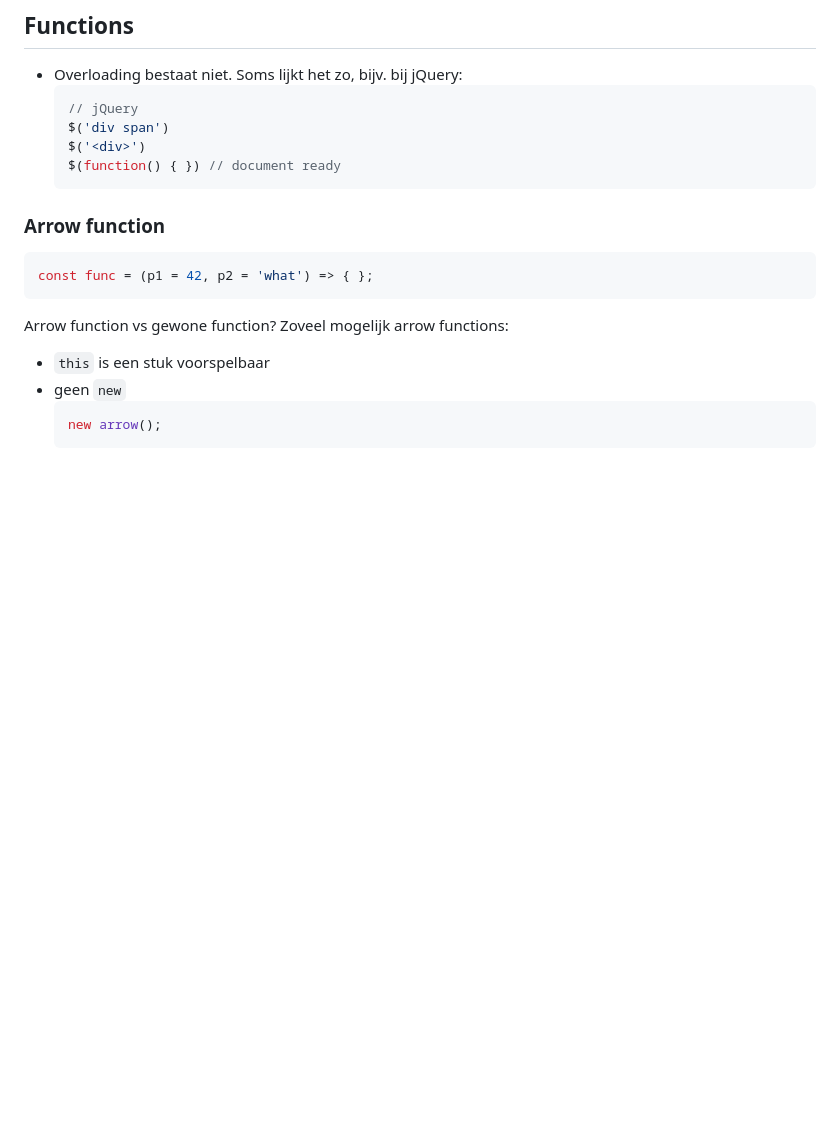
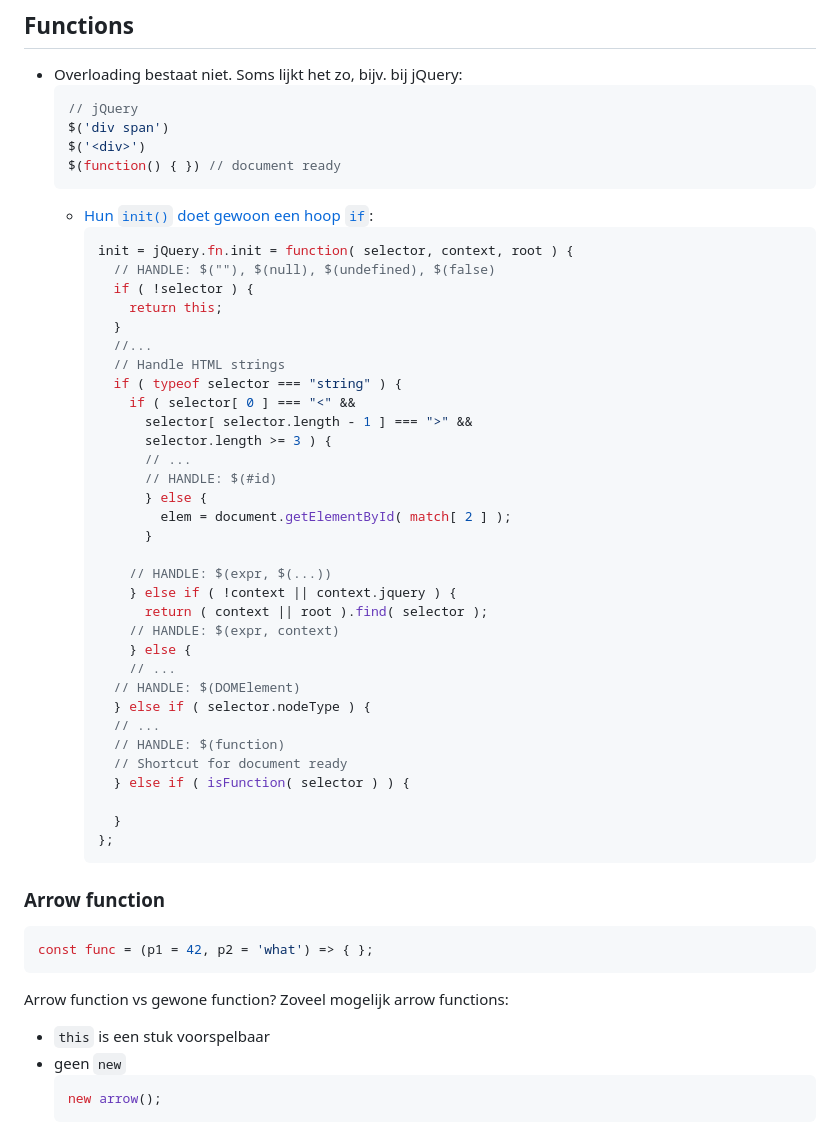
Before and after one commit to JPtenBerge/jsdevcor-2025-07, a Markdown page: notes.md, the part around the change. Drawn GitHub-style; blank space fills up the shorter version.

Commit message:
Notes - hoe jQuery overloading simuleert

````diff
--- a/notes.md
+++ b/notes.md
@@ -113,6 +113,41 @@ Momenteel nog hype/proposal:
   $('<div>')
   $(function() { }) // document ready
   ```
+  - [Hun `init()` doet gewoon een hoop `if`](https://code.jquery.com/jquery-3.7.1.js):
+    ```js
+    init = jQuery.fn.init = function( selector, context, root ) {
+      // HANDLE: $(""), $(null), $(undefined), $(false)
+      if ( !selector ) {
+        return this;
+      }
+      //...
+      // Handle HTML strings
+      if ( typeof selector === "string" ) {
+        if ( selector[ 0 ] === "<" &&
+          selector[ selector.length - 1 ] === ">" &&
+          selector.length >= 3 ) {
+          // ...
+          // HANDLE: $(#id)
+          } else {
+            elem = document.getElementById( match[ 2 ] );
+          }
+
+        // HANDLE: $(expr, $(...))
+        } else if ( !context || context.jquery ) {
+          return ( context || root ).find( selector );
+        // HANDLE: $(expr, context)
+        } else {
+        // ...
+      // HANDLE: $(DOMElement)
+      } else if ( selector.nodeType ) {
+      // ...
+      // HANDLE: $(function)
+      // Shortcut for document ready
+      } else if ( isFunction( selector ) ) {
+
+      }
+    };
+    ```
 
 ### Arrow function
 
````
